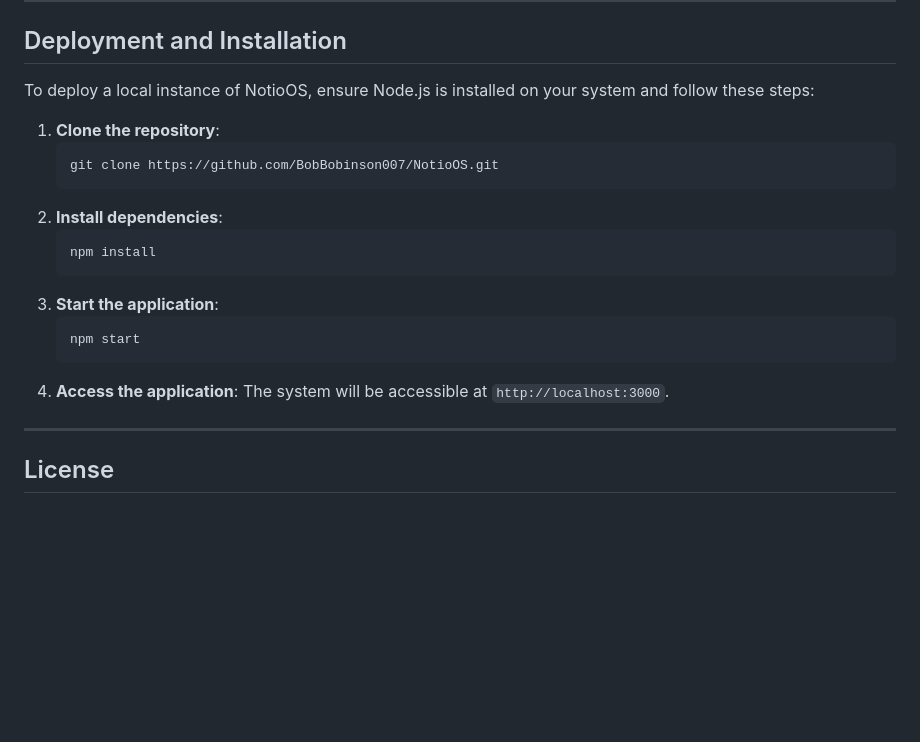
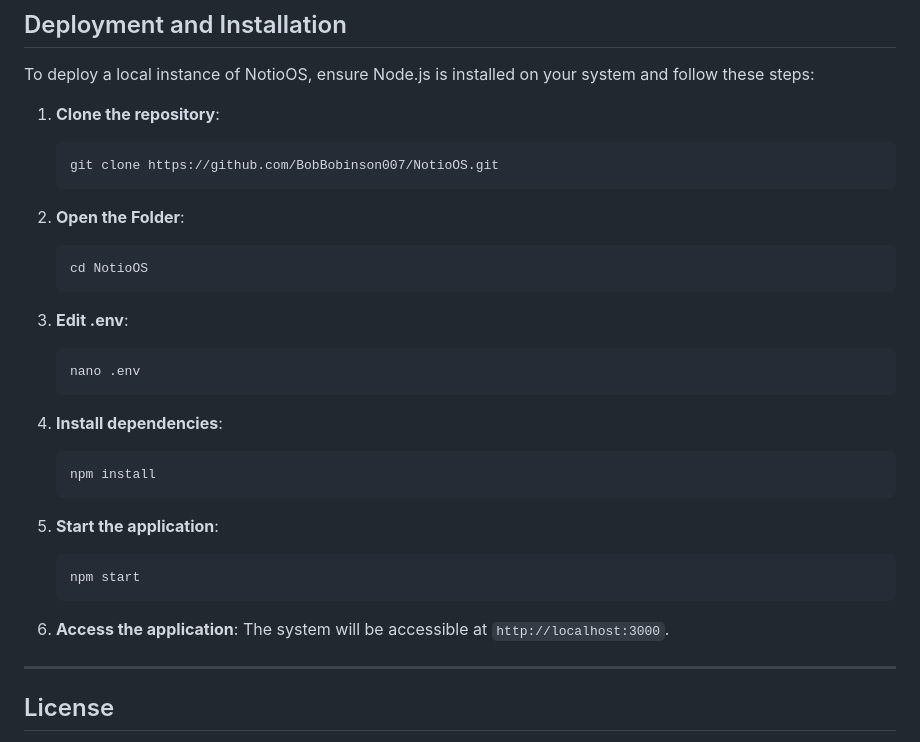
Before and after one commit to BobBobinson007/NotioOS, a Markdown page: README.md, the part around the change. GitHub-like rendering; blank space fills up the shorter version.

Commit message:
Update README instructions for setup process

````diff
--- a/README.md
+++ b/README.md
@@ -57,15 +57,25 @@ To deploy a local instance of NotioOS, ensure Node.js is installed on your syste
    ```bash
    git clone https://github.com/BobBobinson007/NotioOS.git
      ```
-2. **Install dependencies**:
+2. **Open the Folder**:
+   ```bash
+   cd NotioOS
+   ```
+
+3. **Edit .env**:
+   ```bash
+   nano .env
+   ```
+
+4. **Install dependencies**:
    ```bash
    npm install
    ```
-3. **Start the application**:
+5. **Start the application**:
    ```bash
    npm start
    ```
-4. **Access the application**:
+6. **Access the application**:
    The system will be accessible at `http://localhost:3000`.
 
 ---
````
